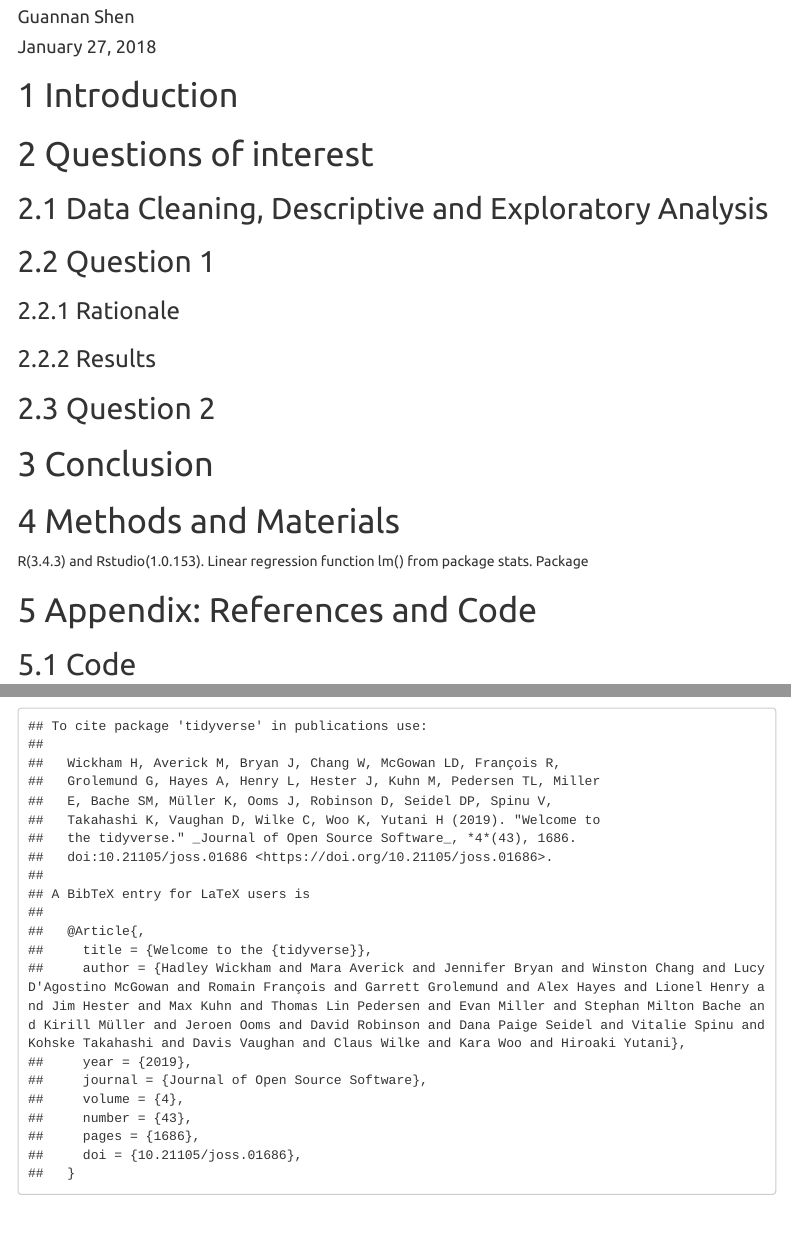
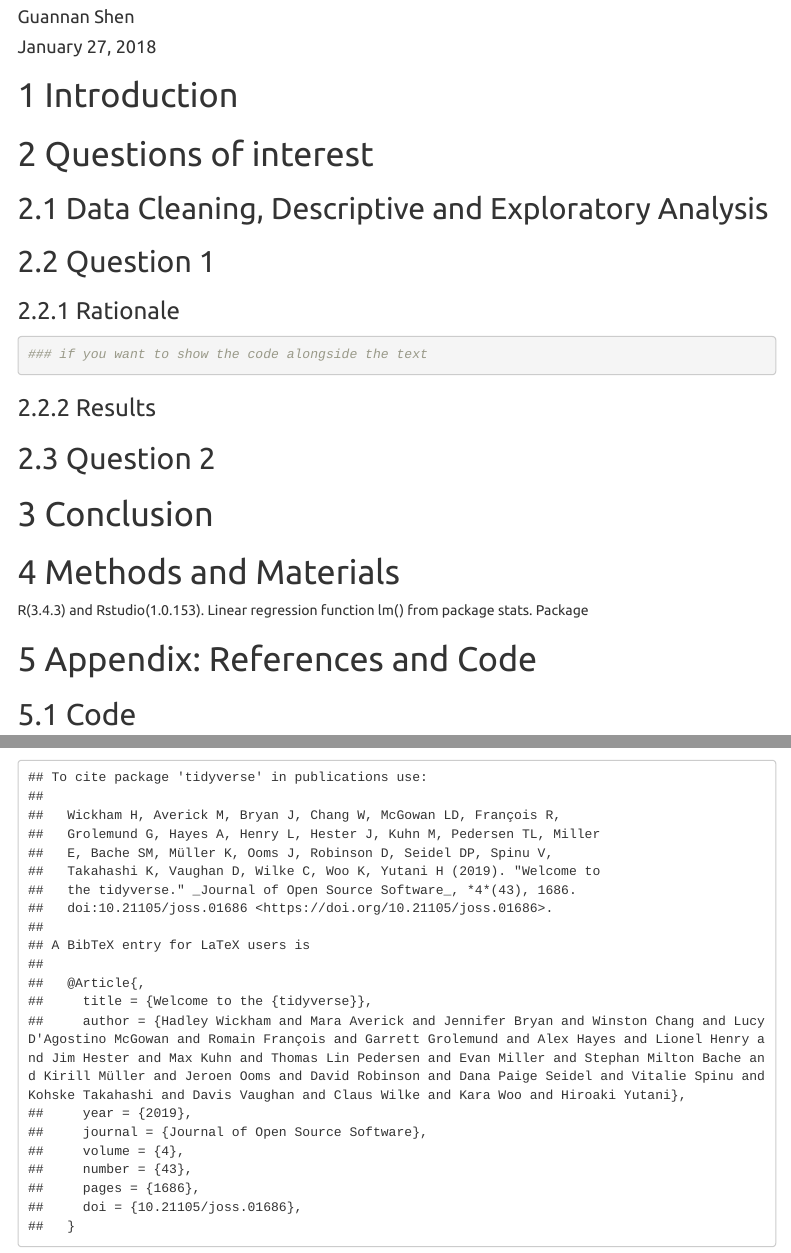
Before and after one commit to Guannan-Shen/everday_code, an R Markdown document (R/Rmarkdown_template.Rmd): the page in a window 1100 px wide, from 60 px down, and a second part further down, joined at a grey line. Rendered offline with R 4.5, knitr and Pandoc, with nearby package versions; menus at the side of the page are left out.

Commit message:
Add rmarkdowntemplate echo=TRUE

````diff
--- a/R/Rmarkdown_template.Rmd
+++ b/R/Rmarkdown_template.Rmd
@@ -37,6 +37,10 @@ par(mfrow=c(1,2))
 ## Question 1
 ### Rationale
 
+```{r,echo=TRUE, message=FALSE, warning=FALSE}
+### if you want to show the code alongside the text
+
+```
 
 ```{r Question1, echo=FALSE, warning=FALSE}
 
````
